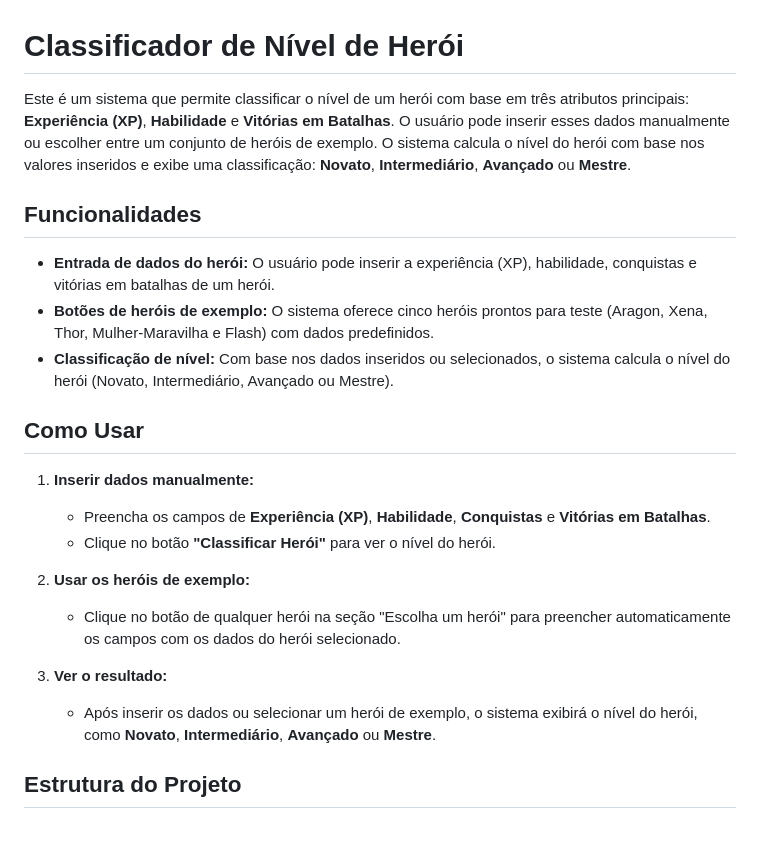
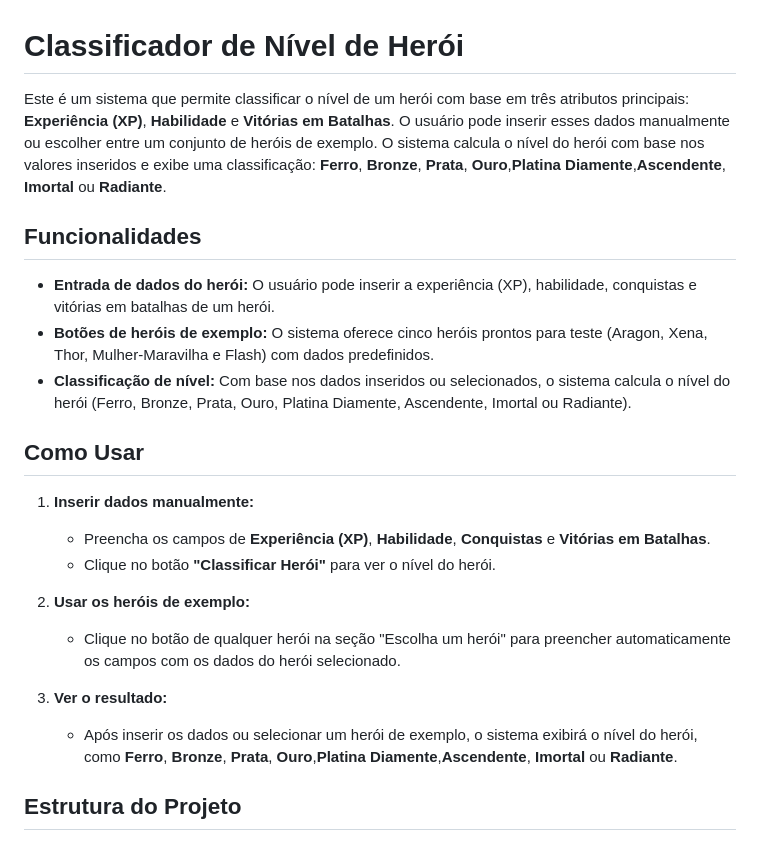
Before and after one commit to FrancisNascimentoDev/Classificador-de-nivel-de-Heroi, a Markdown page: README.md, the part around one of its changes. Rendered like a GitHub page.

```diff
--- a/README.md
+++ b/README.md
@@ -1,12 +1,12 @@
 # Classificador de Nível de Herói
 
-Este é um sistema que permite classificar o nível de um herói com base em três atributos principais: **Experiência (XP)**, **Habilidade** e **Vitórias em Batalhas**. O usuário pode inserir esses dados manualmente ou escolher entre um conjunto de heróis de exemplo. O sistema calcula o nível do herói com base nos valores inseridos e exibe uma classificação: **Novato**, **Intermediário**, **Avançado** ou **Mestre**.
+Este é um sistema que permite classificar o nível de um herói com base em três atributos principais: **Experiência (XP)**, **Habilidade** e **Vitórias em Batalhas**. O usuário pode inserir esses dados manualmente ou escolher entre um conjunto de heróis de exemplo. O sistema calcula o nível do herói com base nos valores inseridos e exibe uma classificação: **Ferro**, **Bronze**, **Prata**, **Ouro**,**Platina Diamente**,**Ascendente**, **Imortal** ou **Radiante**.
 
 ## Funcionalidades
 
 - **Entrada de dados do herói:** O usuário pode inserir a experiência (XP), habilidade, conquistas e vitórias em batalhas de um herói.
 - **Botões de heróis de exemplo:** O sistema oferece cinco heróis prontos para teste (Aragon, Xena, Thor, Mulher-Maravilha e Flash) com dados predefinidos.
-- **Classificação de nível:** Com base nos dados inseridos ou selecionados, o sistema calcula o nível do herói (Novato, Intermediário, Avançado ou Mestre).
+- **Classificação de nível:** Com base nos dados inseridos ou selecionados, o sistema calcula o nível do herói (Ferro, Bronze, Prata, Ouro, Platina Diamente, Ascendente, Imortal ou Radiante).
 
 ## Como Usar
 
@@ -18,7 +18,7 @@ Este é um sistema que permite classificar o nível de um herói com base em tr
    - Clique no botão de qualquer herói na seção "Escolha um herói" para preencher automaticamente os campos com os dados do herói selecionado.
 
 3. **Ver o resultado:**
-   - Após inserir os dados ou selecionar um herói de exemplo, o sistema exibirá o nível do herói, como **Novato**, **Intermediário**, **Avançado** ou **Mestre**.
+   - Após inserir os dados ou selecionar um herói de exemplo, o sistema exibirá o nível do herói, como **Ferro**, **Bronze**, **Prata**, **Ouro**,**Platina Diamente**,**Ascendente**, **Imortal** ou **Radiante**.
 
 ## Estrutura do Projeto
 
```
Also changed, not shown: other parts of README.md (+16 -12 lines).
